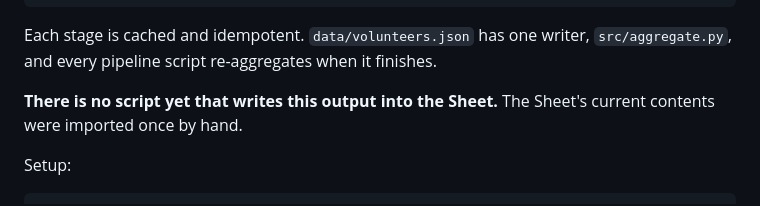
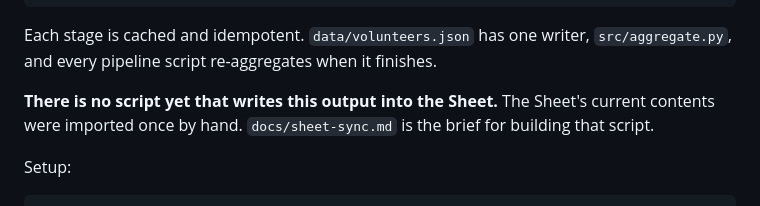
Before and after one commit to nshelton/volunteer_database, a Markdown page: README.md, the part around the change. Drawn GitHub-style.

Commit message:
Add a brief for the pipeline-to-Sheet sync script
Co-Authored-By: Claude Opus 5.5 <noreply@anthropic.com>

```diff
--- a/README.md
+++ b/README.md
@@ -148,7 +148,8 @@ Each stage is cached and idempotent. `data/volunteers.json` has one writer,
 `src/aggregate.py`, and every pipeline script re-aggregates when it finishes.
 
 **There is no script yet that writes this output into the Sheet.** The Sheet's
-current contents were imported once by hand.
+current contents were imported once by hand. `docs/sheet-sync.md` is the brief
+for building that script.
 
 Setup:
 
```
Also changed, not shown: docs/sheet-sync.md (added, +154 -0 lines).
